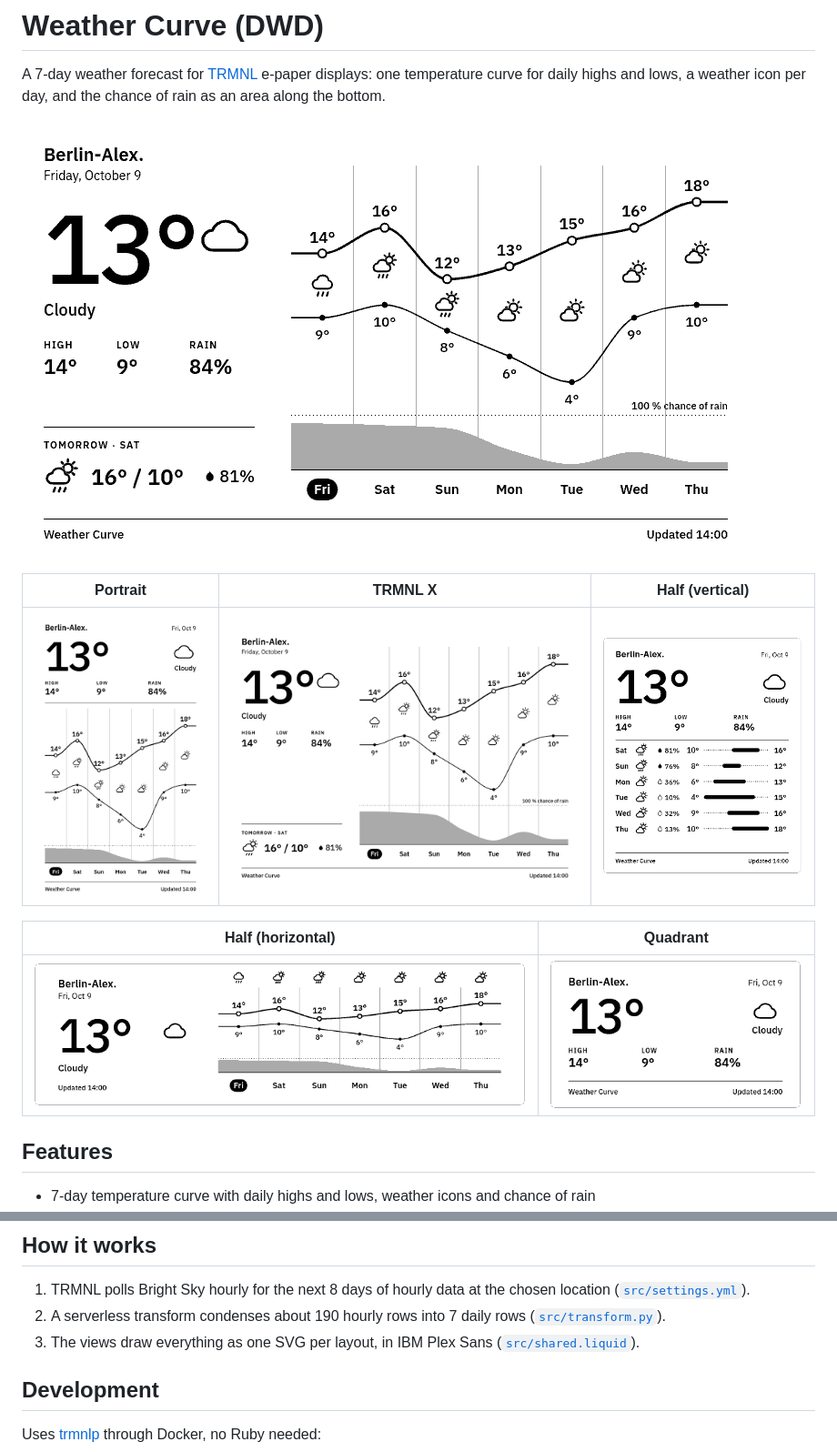
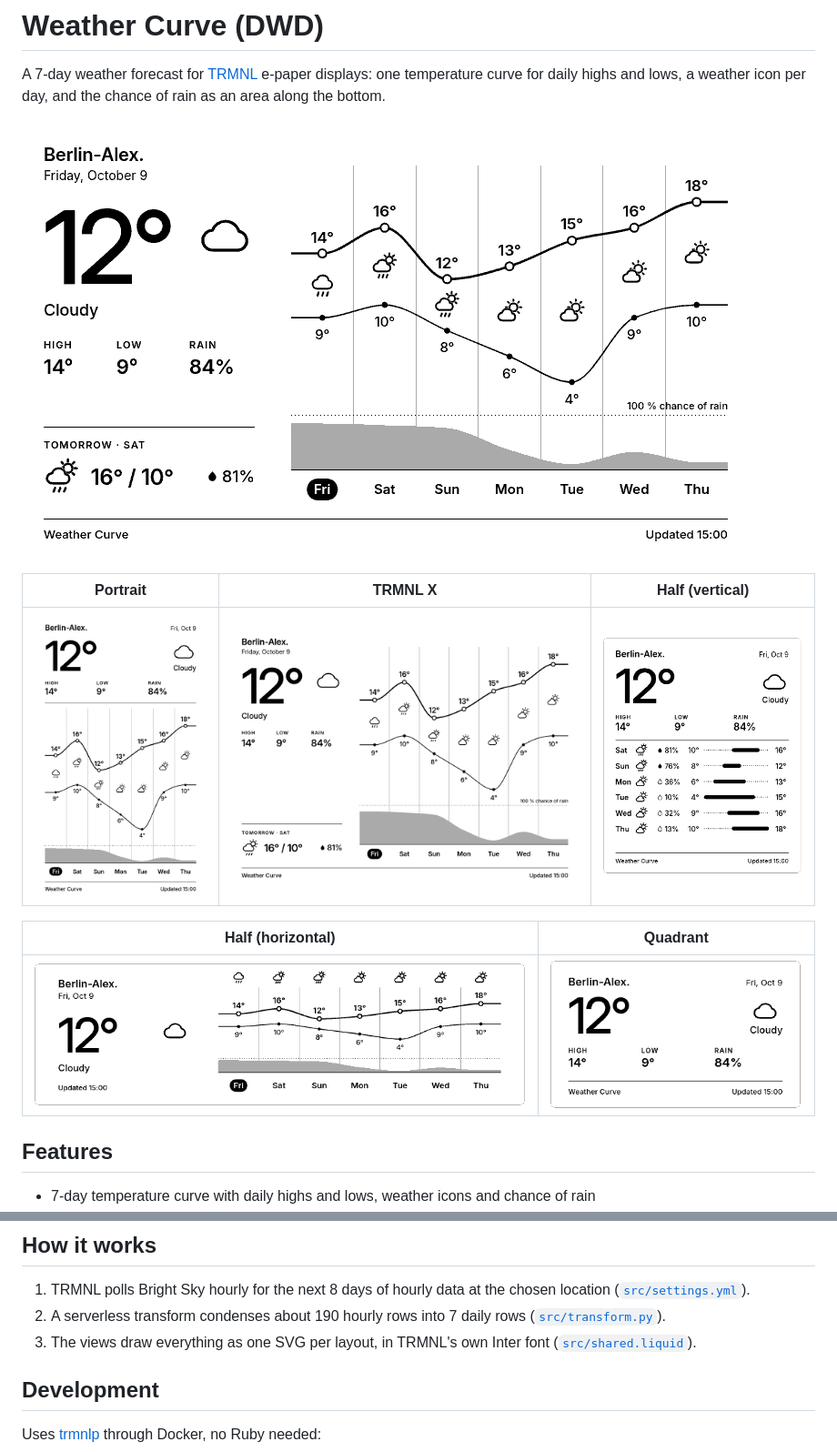
Before and after one commit to rivallinkil/trmnl-weather-curve, a Markdown page: README.md, 2 parts joined by grey strips. Shown at 91% size. Drawn GitHub-style; pictures changed too: docs/full.png, docs/half_horizontal.png, docs/half_vertical.png.

```diff
--- a/README.md
+++ b/README.md
@@ -31,7 +31,7 @@ Data: Deutscher Wetterdienst, [CC BY 4.0](https://creativecommons.org/licenses/b
 
 1. TRMNL polls Bright Sky hourly for the next 8 days of hourly data at the chosen location ([`src/settings.yml`](src/settings.yml)).
 2. A serverless transform condenses about 190 hourly rows into 7 daily rows ([`src/transform.py`](src/transform.py)).
-3. The views draw everything as one SVG per layout, in IBM Plex Sans ([`src/shared.liquid`](src/shared.liquid)).
+3. The views draw everything as one SVG per layout, in TRMNL's own Inter font ([`src/shared.liquid`](src/shared.liquid)).
 
 ## Development
 
```
Also changed, not shown: 2 other files.
